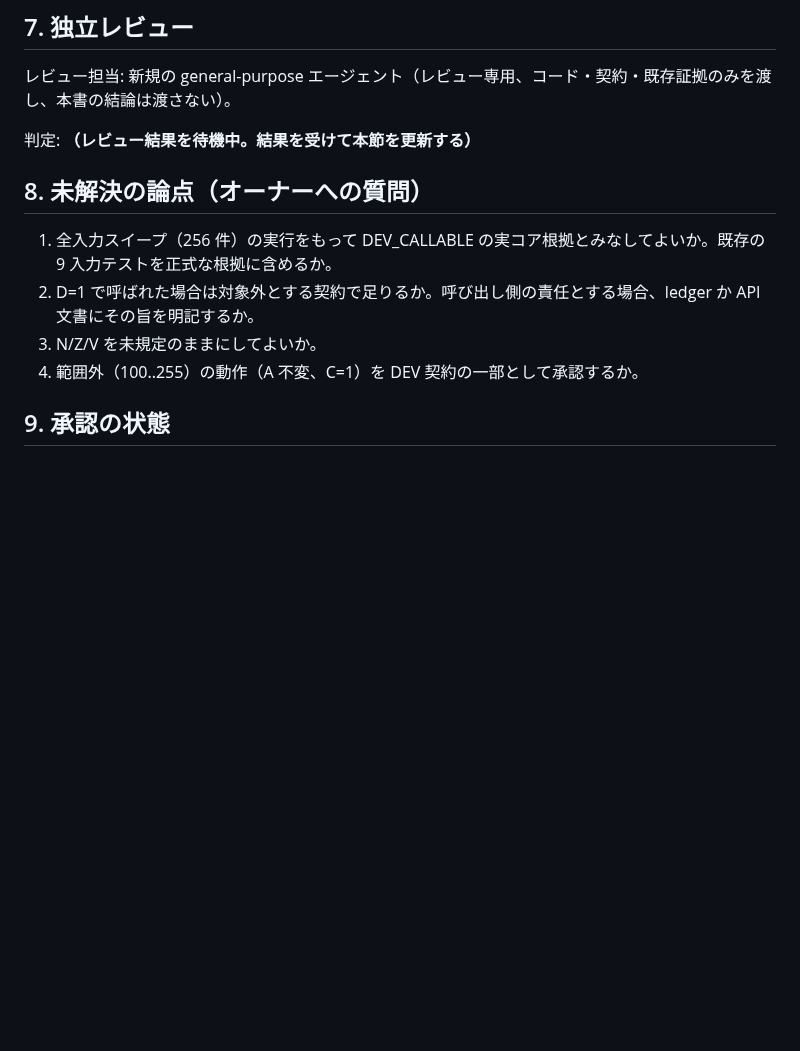
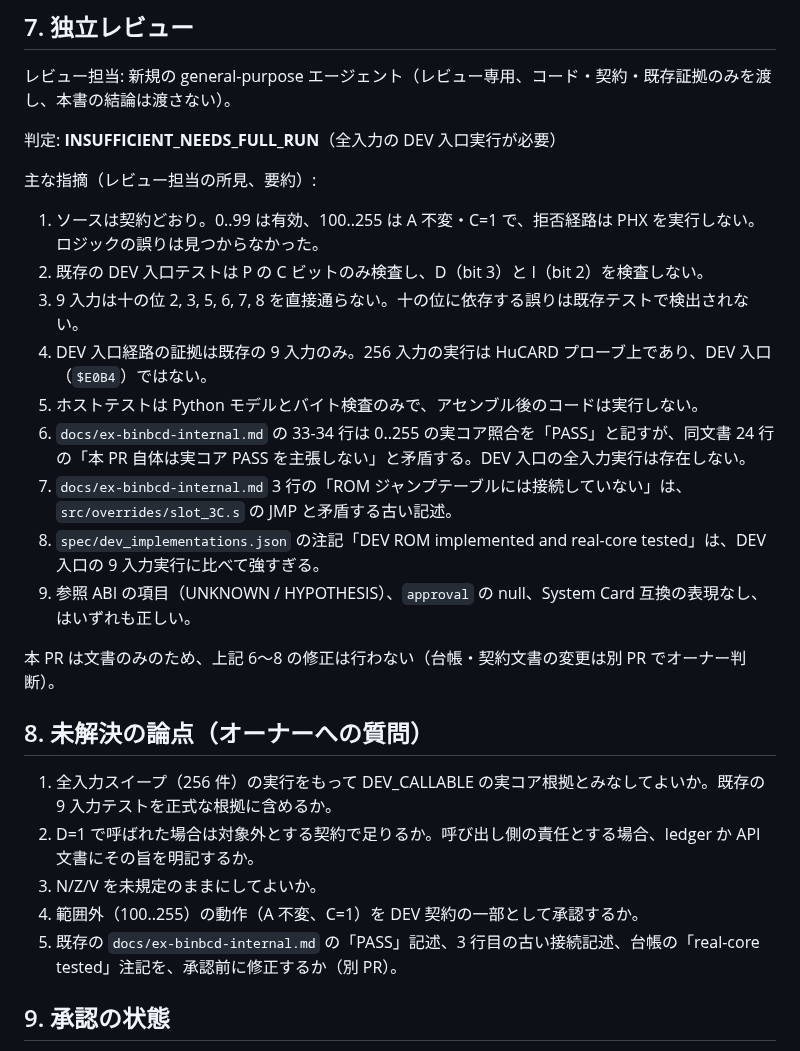
Before and after one commit to mao2009/oss-pce-cd-bios, a Markdown page: docs/evidence/dev-callable-3c.md, the part around the change. Drawn GitHub-style; blank space fills up the shorter version.

Commit message:
docs: 独立レビュー判定を証拠文書に反映（INSUFFICIENT_NEEDS_FULL_RUN）
レビュー専用エージェントの判定は INSUFFICIENT_NEEDS_FULL_RUN。
DEV 入口の 0..255 全入力実行と D/I ビットの検査が不足していると指摘された。
既存文書・台帳の PASS 記述や古い接続記述の矛盾も記録し、本 PR では修正しない。

Co-Authored-By: Claude Haiku 5.5 <noreply@anthropic.com>

```diff
--- a/docs/evidence/dev-callable-3c.md
+++ b/docs/evidence/dev-callable-3c.md
@@ -101,7 +101,21 @@ c906728 の BIOS DEV diagnostics は完了していない。完了後の結果
 
 レビュー担当: 新規の general-purpose エージェント（レビュー専用、コード・契約・既存証拠のみを渡し、本書の結論は渡さない）。
 
-判定: **（レビュー結果を待機中。結果を受けて本節を更新する）**
+判定: **INSUFFICIENT_NEEDS_FULL_RUN**（全入力の DEV 入口実行が必要）
+
+主な指摘（レビュー担当の所見、要約）:
+
+1. ソースは契約どおり。0..99 は有効、100..255 は A 不変・C=1 で、拒否経路は PHX を実行しない。ロジックの誤りは見つからなかった。
+2. 既存の DEV 入口テストは P の C ビットのみ検査し、D（bit 3）と I（bit 2）を検査しない。
+3. 9 入力は十の位 2, 3, 5, 6, 7, 8 を直接通らない。十の位に依存する誤りは既存テストで検出されない。
+4. DEV 入口経路の証拠は既存の 9 入力のみ。256 入力の実行は HuCARD プローブ上であり、DEV 入口（`$E0B4`）ではない。
+5. ホストテストは Python モデルとバイト検査のみで、アセンブル後のコードは実行しない。
+6. `docs/ex-binbcd-internal.md` の 33-34 行は 0..255 の実コア照合を「PASS」と記すが、同文書 24 行の「本 PR 自体は実コア PASS を主張しない」と矛盾する。DEV 入口の全入力実行は存在しない。
+7. `docs/ex-binbcd-internal.md` 3 行の「ROM ジャンプテーブルには接続していない」は、`src/overrides/slot_3C.s` の JMP と矛盾する古い記述。
+8. `spec/dev_implementations.json` の注記「DEV ROM implemented and real-core tested」は、DEV 入口の 9 入力実行に比べて強すぎる。
+9. 参照 ABI の項目（UNKNOWN / HYPOTHESIS）、`approval` の null、System Card 互換の表現なし、はいずれも正しい。
+
+本 PR は文書のみのため、上記 6〜8 の修正は行わない（台帳・契約文書の変更は別 PR でオーナー判断）。
 
 ## 8. 未解決の論点（オーナーへの質問）
 
@@ -109,6 +123,7 @@ c906728 の BIOS DEV diagnostics は完了していない。完了後の結果
 2. D=1 で呼ばれた場合は対象外とする契約で足りるか。呼び出し側の責任とする場合、ledger か API 文書にその旨を明記するか。
 3. N/Z/V を未規定のままにしてよいか。
 4. 範囲外（100..255）の動作（A 不変、C=1）を DEV 契約の一部として承認するか。
+5. 既存の `docs/ex-binbcd-internal.md` の「PASS」記述、3 行目の古い接続記述、台帳の「real-core tested」注記を、承認前に修正するか（別 PR）。
 
 ## 9. 承認の状態
 
```
